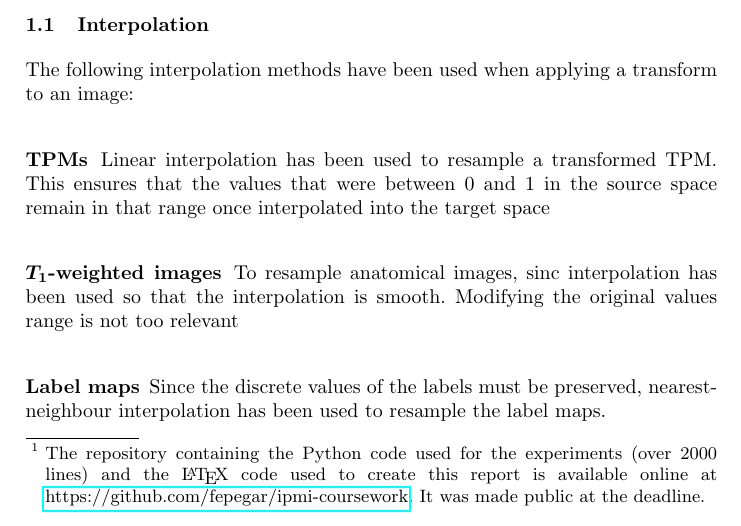
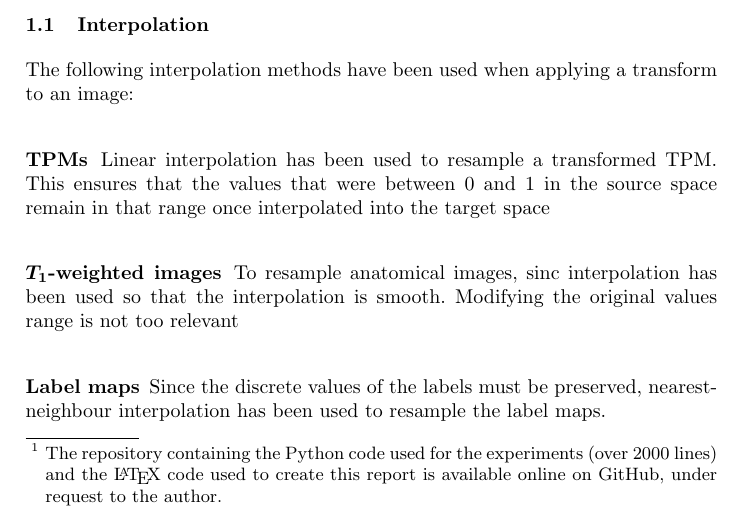
Before and after one commit to fepegar/ipmi-coursework, a LaTeX thesis (latex/main.tex, which reads latex/chapters/1_tpm.tex): part of page 1 of 10 before the commit and part of page 1 of 11 after it, cut so that both start at the same text. Compiled offline with pdfLaTeX.

Commit message:
Remove link to repo

```diff
--- a/latex/chapters/1_tpm.tex
+++ b/latex/chapters/1_tpm.tex
@@ -6,7 +6,7 @@
 Tissue Probability Maps (TPMs) of cerebrospinal fluid (CSF), gray matter (GM), white matter (WM) and background must be generated so that they can be used as spatial priors for tissue segmentation. For that, the group of subjects with an associated label map representing a previous tissue segmentation has been used.
 
 
-The TPMs are calculated as an average of all the label maps that have been projected to a common space defined by a \textit{template} image. An example of such a template is the one built at the Montreal Neurological Institute (MNI) \cite{evans_3d_1993}. However, for this project a template space has been built iteratively using a groupwise coregistration of all the subjects in the group. All the registrations have been performed using NiftyReg \cite{modat_global_2014}\footnote{The repository containing the Python code used for the experiments (over 2000 lines) and the \LaTeX\ code used to create this report is available online at \href{https://github.com/fepegar/ipmi-coursework}{https://github.com/fepegar/ipmi-coursework}. It was made public at the deadline.}.
+The TPMs are calculated as an average of all the label maps that have been projected to a common space defined by a \textit{template} image. An example of such a template is the one built at the Montreal Neurological Institute (MNI) \cite{evans_3d_1993}. However, for this project a template space has been built iteratively using a groupwise coregistration of all the subjects in the group. All the registrations have been performed using NiftyReg \cite{modat_global_2014}\footnote{The repository containing the Python code used for the experiments (over 2000 lines) and the \LaTeX\ code used to create this report is available online on GitHub, under request to the author.}.
 
 
 \subsection{Interpolation}
```
Also changed, not shown: latex/chapters/1_tpm.tex (2 more changed lines).
